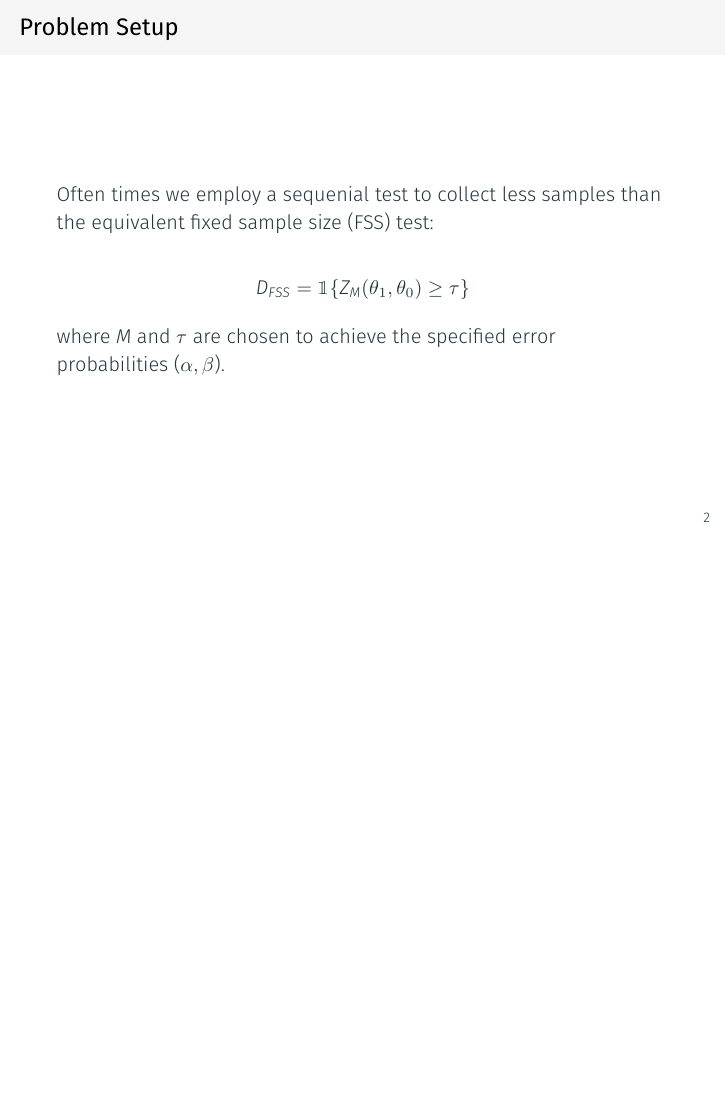
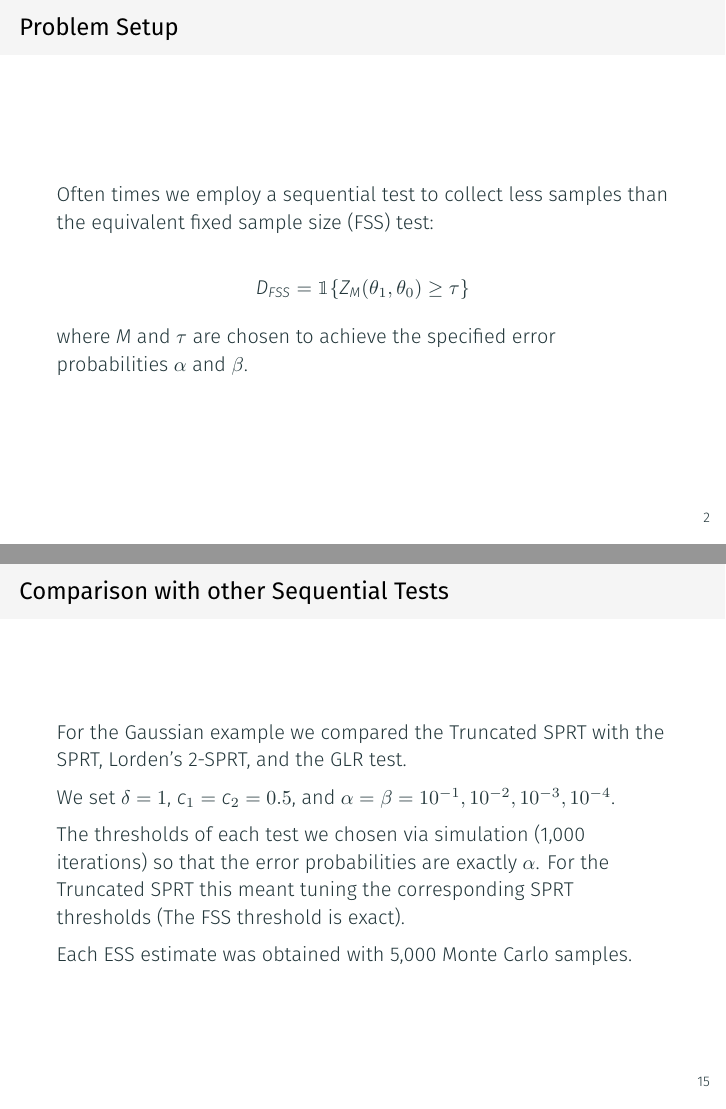
Before and after one commit to joshloyal/stat578-truncated-sprt-presentation, LaTeX slides (main.tex): page 3 of 19 before the commit and pages 3 and 17 of 19 after it, the two joined at a grey line, the shorter picture padded with empty space. Compiled offline with XeLaTeX.

Commit message:
added gaussian test comparison

```diff
--- a/main.tex
+++ b/main.tex
@@ -54,13 +54,13 @@ P_{\theta_0}(D = 1) \leq \alpha \quad \text{ and } \quad P_{\theta_1}(D = 0) \le
 \begin{frame}
 \frametitle{Problem Setup}
 
-Often times we employ a sequenial test to collect less samples than the equivalent fixed sample size (FSS) test:
+Often times we employ a sequential test to collect less samples than the equivalent fixed sample size (FSS) test:
 
 \[
 D_{FSS} = \ind{Z_M(\theta_1, \theta_0) \geq \tau}
 \]
 
-where $M$ and $\tau$ are chosen to achieve the specified error probabilities ($\alpha, \beta$).
+where $M$ and $\tau$ are chosen to achieve the specified error probabilities $\alpha$ and $\beta$.
 
 \end{frame}
 
@@ -259,7 +257,13 @@ A good trade-off is $c \in (0.3, 0.6)$
 
 \begin{frame}
 \frametitle{Comparison with other Sequential Tests}
+For the Gaussian example we compared the Truncated SPRT with the SPRT, Lorden's 2-SPRT, and the GLR test.
 
+We set $\delta = 1$, $c_1 = c_2 = 0.5$, and $\alpha = \beta = 10^{-1}, 10^{-2}, 10^{-3}, 10^{-4}$.
+
+The thresholds of each test we chosen via simulation (1,000 iterations) so that the error probabilities are exactly $\alpha$. For the Truncated SPRT this meant tuning the corresponding SPRT thresholds (The FSS threshold is exact).
+
+Each ESS estimate was obtained with 5,000 Monte Carlo samples.
 \end{frame}
 
 \begin{frame}
```
Also changed, not shown: main.tex (8 more changed lines).
